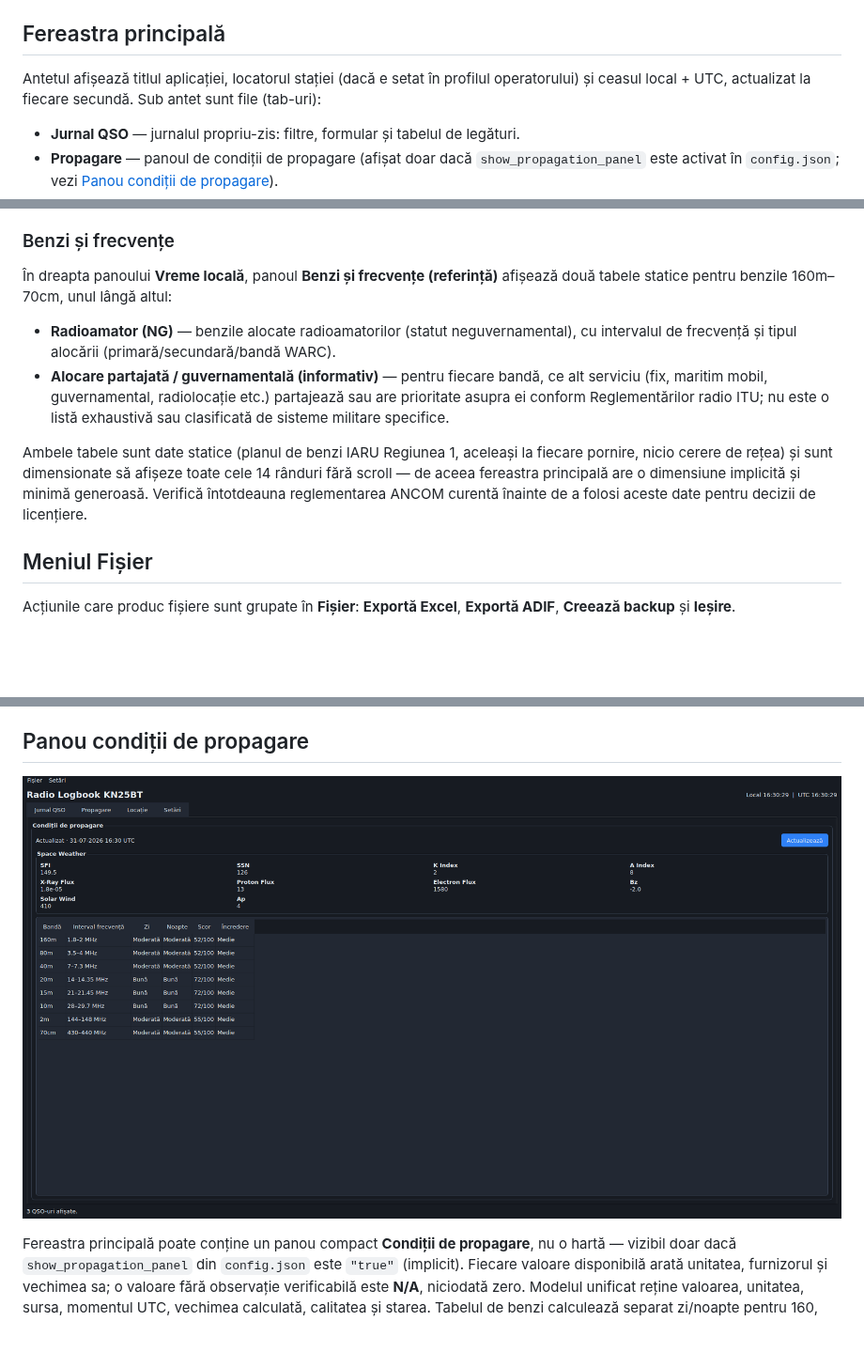
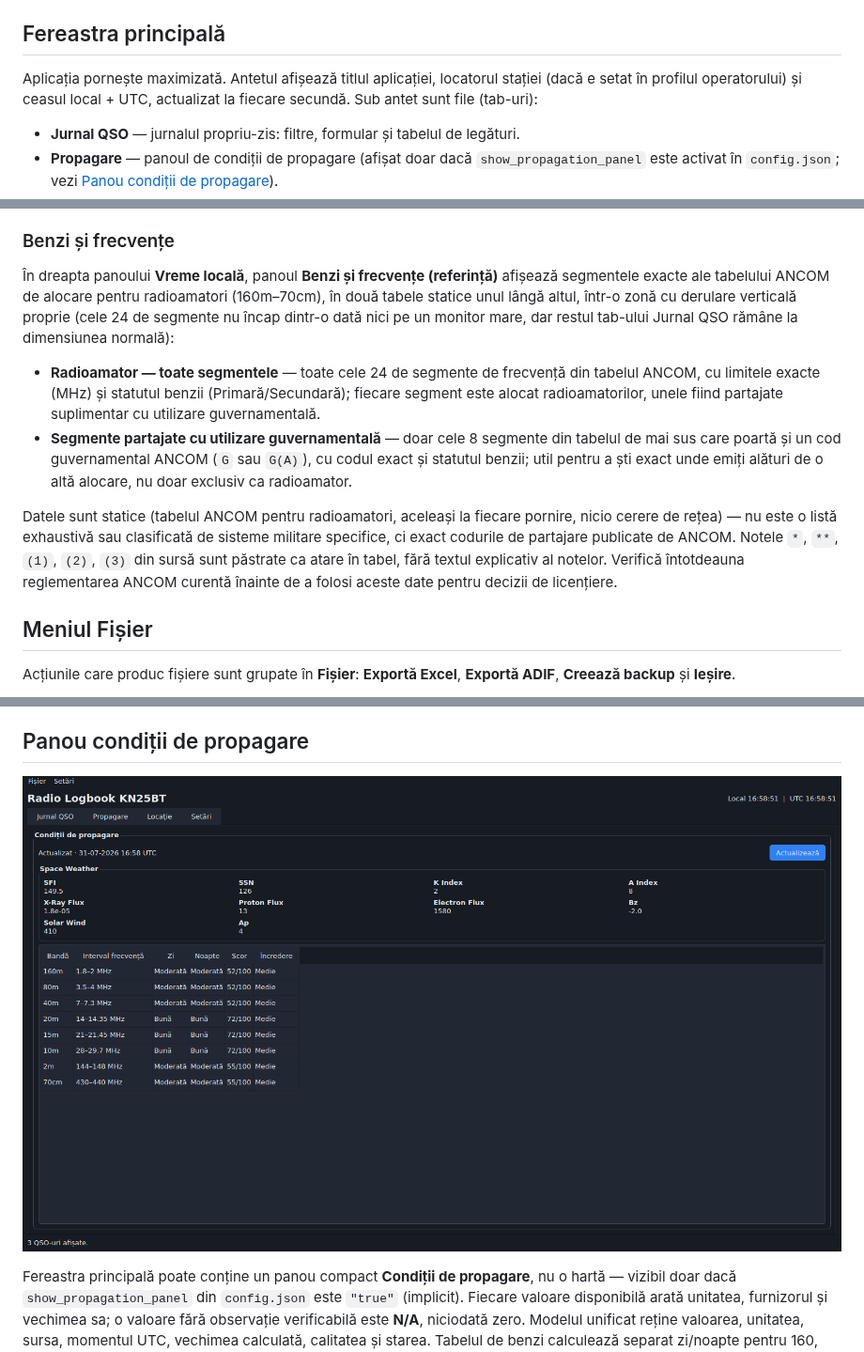
Before and after one commit to plungoci/call_book, a Markdown page: README.md, 3 parts joined by grey strips. Shown at 94% size. GitHub-like rendering; pictures changed too: docs/screenshots/propagare.png; blank space fills up the shorter version.

```diff
--- a/README.md
+++ b/README.md
@@ -70,7 +70,7 @@ Pe Windows, `Launcher.bat` rulează `python launcher.py`.
 
 ## Fereastra principală
 
-Antetul afișează titlul aplicației, locatorul stației (dacă e setat în profilul operatorului) și ceasul local + UTC, actualizat la fiecare secundă. Sub antet sunt file (tab-uri):
+Aplicația pornește maximizată. Antetul afișează titlul aplicației, locatorul stației (dacă e setat în profilul operatorului) și ceasul local + UTC, actualizat la fiecare secundă. Sub antet sunt file (tab-uri):
 
 - **Jurnal QSO** — jurnalul propriu-zis: filtre, formular și tabelul de legături.
 - **Propagare** — panoul de condiții de propagare (afișat doar dacă `show_propagation_panel` este activat în `config.json`; vezi [Panou condiții de propagare](#panou-condiții-de-propagare)).
@@ -163,12 +163,12 @@ Lângă formular, panoul **Vreme locală** afișează temperatura, umiditatea ș
 
 ### Benzi și frecvențe
 
-În dreapta panoului **Vreme locală**, panoul **Benzi și frecvențe (referință)** afișează două tabele statice pentru benzile 160m–70cm, unul lângă altul:
+În dreapta panoului **Vreme locală**, panoul **Benzi și frecvențe (referință)** afișează segmentele exacte ale tabelului ANCOM de alocare pentru radioamatori (160m–70cm), în două tabele statice unul lângă altul, într-o zonă cu derulare verticală proprie (cele 24 de segmente nu încap dintr-o dată nici pe un monitor mare, dar restul tab-ului Jurnal QSO rămâne la dimensiunea normală):
 
-* **Radioamator (NG)** — benzile alocate radioamatorilor (statut neguvernamental), cu intervalul de frecvență și tipul alocării (primară/secundară/bandă WARC).
-* **Alocare partajată / guvernamentală (informativ)** — pentru fiecare bandă, ce alt serviciu (fix, maritim mobil, guvernamental, radiolocație etc.) partajează sau are prioritate asupra ei conform Reglementărilor radio ITU; nu este o listă exhaustivă sau clasificată de sisteme militare specifice.
+* **Radioamator — toate segmentele** — toate cele 24 de segmente de frecvență din tabelul ANCOM, cu limitele exacte (MHz) și statutul benzii (Primară/Secundară); fiecare segment este alocat radioamatorilor, unele fiind partajate suplimentar cu utilizare guvernamentală.
+* **Segmente partajate cu utilizare guvernamentală** — doar cele 8 segmente din tabelul de mai sus care poartă și un cod guvernamental ANCOM (`G` sau `G(A)`), cu codul exact și statutul benzii; util pentru a ști exact unde emiți alături de o altă alocare, nu doar exclusiv ca radioamator.
 
-Ambele tabele sunt date statice (planul de benzi IARU Regiunea 1, aceleași la fiecare pornire, nicio cerere de rețea) și sunt dimensionate să afișeze toate cele 14 rânduri fără scroll — de aceea fereastra principală are o dimensiune implicită și minimă generoasă. Verifică întotdeauna reglementarea ANCOM curentă înainte de a folosi aceste date pentru decizii de licențiere.
+Datele sunt statice (tabelul ANCOM pentru radioamatori, aceleași la fiecare pornire, nicio cerere de rețea) — nu este o listă exhaustivă sau clasificată de sisteme militare specifice, ci exact codurile de partajare publicate de ANCOM. Notele `*`, `**`, `(1)`, `(2)`, `(3)` din sursă sunt păstrate ca atare în tabel, fără textul explicativ al notelor. Verifică întotdeauna reglementarea ANCOM curentă înainte de a folosi aceste date pentru decizii de licențiere.
 
 ## Meniul Fișier
 
```
Also changed, not shown: docs/screenshots/jurnal-qso.png, docs/screenshots/locatie.png, docs/screenshots/setari.png, 6 other files.
